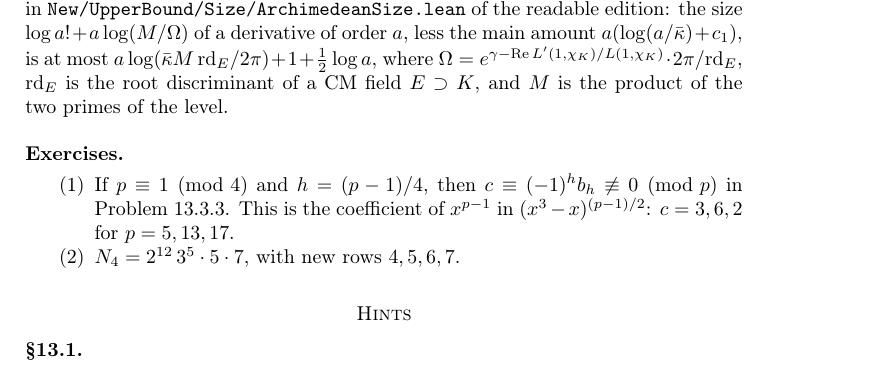
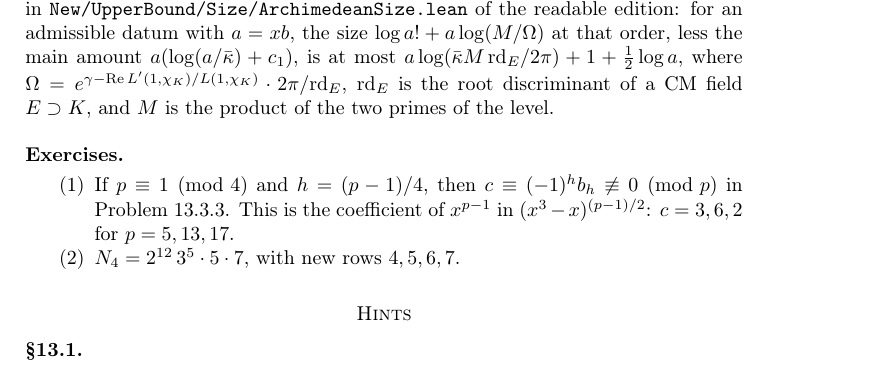
Before and after one commit to ultronozm/grh-workbook, a LaTeX paper (20261125T008000--one-cm-determinant__workbook.tex): part of page 5 of 7, cut so that both start at the same text. Compiled offline with pdfLaTeX.

Commit message:
Ch. One CM determinant: fix citation audit A (cite-7): jetSize_sub_mainPrimeSum_le is for the order a = xb of a datum

```diff
--- a/20261125T008000--one-cm-determinant__workbook.tex
+++ b/20261125T008000--one-cm-determinant__workbook.tex
@@ -266,7 +266,7 @@ So even with exact divisibility the Vandermonde loses \(c_\chi - \log\pi + 1 = 0
 In Alp\"oge's proof the constant term is not estimated; it cancels.  The size of a derivative of order \(a\) of a theta function with complex multiplication by \(K = \Q(\sqrt{-d})\) is measured against a period whose logarithm contains \(-c_1\), where \(c_1 = -1 - \gamma + \operatorname{Re} L'(1, \chi_K)/L(1, \chi_K)\) is also the constant in the expected value \(a(\log(a/\bar\kappa) + c_1)\) of the sum over primes that the divisibility produces; here \(\bar\kappa\) is a geometric mean of orders of derivatives.  The difference of the two amounts therefore contains no \(c_1\).  Chapter~\ref{kl-chap} explains why a period of an elliptic curve with complex multiplication involves \(L'(1, \chi_K)/L(1, \chi_K)\).
 
 \paragraph{In the Lean formalization.}
-In the rewritten Lean proof \cite{GL} this is \texttt{jetSize\_sub\_mainPrimeSum\_le}, in \texttt{New/UpperBound/Size/ArchimedeanSize.lean} of the readable edition: the size \(\log a! + a\log(M/\Omega)\) of a derivative of order \(a\), less the main amount \(a(\log(a/\bar\kappa) + c_1)\), is at most \(a\log(\bar\kappa M\,\mathrm{rd}_E/2\pi) + 1 + \frac12\log a\), where \(\Omega = e^{\gamma - \operatorname{Re} L'(1,\chi_K)/L(1,\chi_K)} \cdot 2\pi/\mathrm{rd}_E\), \(\mathrm{rd}_E\) is the root discriminant of a CM field \(E \supset K\), and \(M\) is the product of the two primes of the level.
+In the rewritten Lean proof \cite{GL} this is \texttt{jetSize\_sub\_mainPrimeSum\_le}, in \texttt{New/UpperBound/Size/ArchimedeanSize.lean} of the readable edition: for an admissible datum with \(a = xb\), the size \(\log a! + a\log(M/\Omega)\) at that order, less the main amount \(a(\log(a/\bar\kappa) + c_1)\), is at most \(a\log(\bar\kappa M\,\mathrm{rd}_E/2\pi) + 1 + \frac12\log a\), where \(\Omega = e^{\gamma - \operatorname{Re} L'(1,\chi_K)/L(1,\chi_K)} \cdot 2\pi/\mathrm{rd}_E\), \(\mathrm{rd}_E\) is the root discriminant of a CM field \(E \supset K\), and \(M\) is the product of the two primes of the level.
 
 \subsection*{Exercises}
 
```
